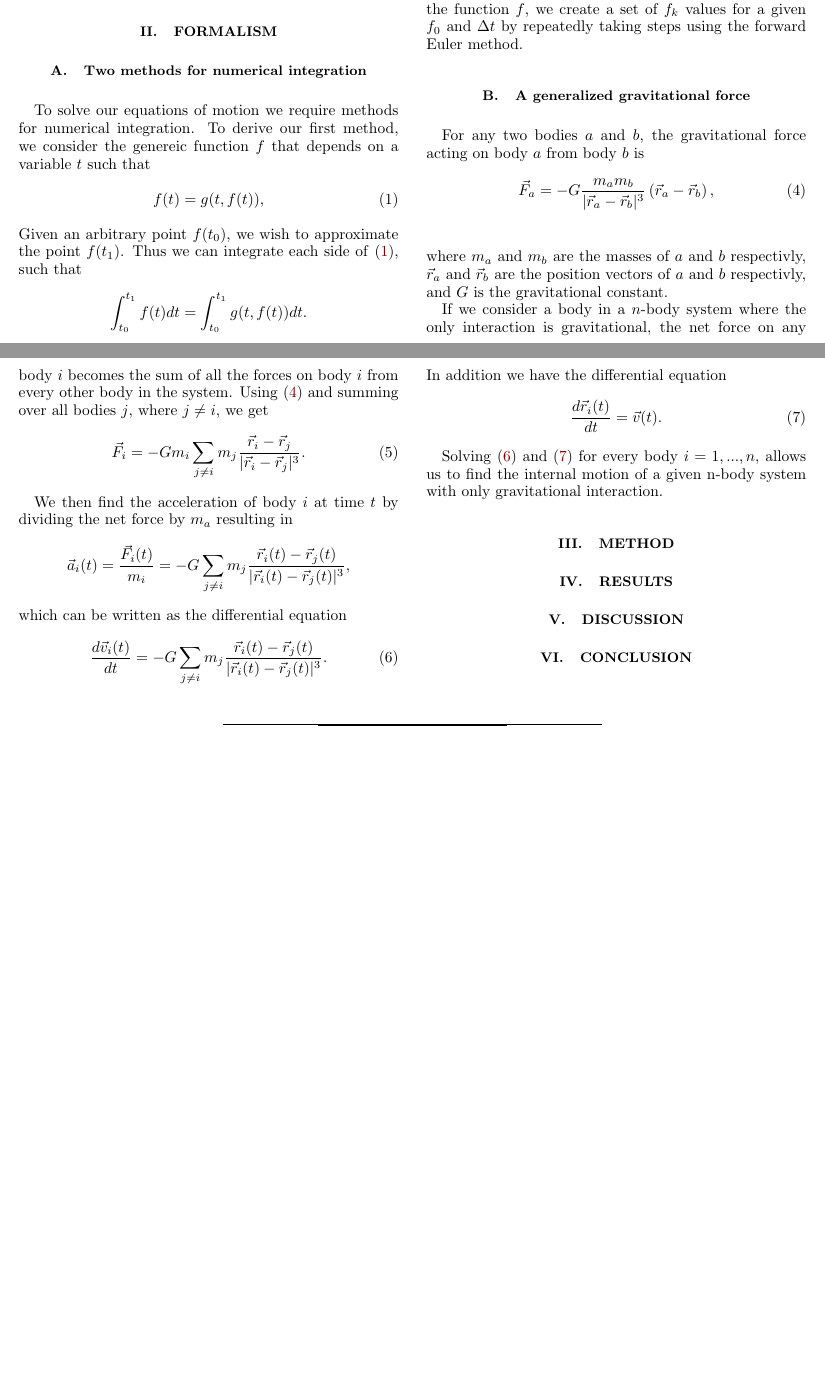
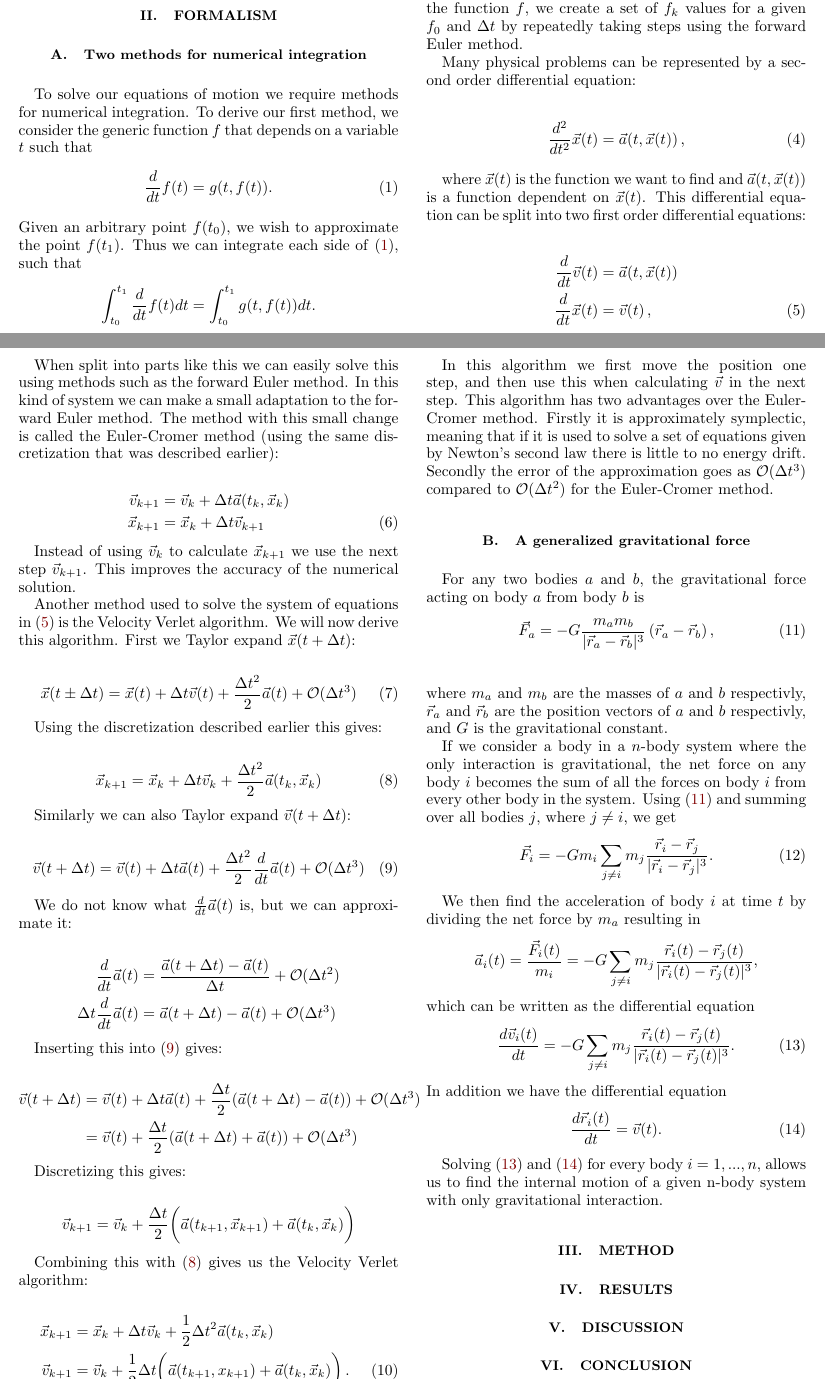
Before and after one commit to eivinsto/FYS3150_Project_3, a LaTeX paper (doc/FYS3150_Project_3.tex): two parts of pages 1 and 2 of 4 before the commit and two parts of pages 1 and 2 of 5 after it, joined at a grey line, cut so that both start at the same text, the shorter picture padded with empty space. Compiled offline with pdfLaTeX.

Commit message:
Added more to formalism (about Velocity Verlet)

```diff
--- a/doc/FYS3150_Project_3.tex
+++ b/doc/FYS3150_Project_3.tex
@@ -137,13 +137,13 @@
 \section{Formalism} \label{sec:II}
 
 \subsection{Two methods for numerical integration}
-To solve our equations of motion we require methods for numerical integration. To derive our first method, we consider the genereic function \(f\) that depends on a variable \(t\) such that
+To solve our equations of motion we require methods for numerical integration. To derive our first method, we consider the generic function \(f\) that depends on a variable \(t\) such that
 \begin{align*}
-	f(t) = g(t, f(t)), \numberthis \label{eq:fofg}
+	\frac{d}{dt}f(t) = g(t, f(t)). \numberthis \label{eq:fofg}
 \end{align*}
 Given an arbitrary point \(f(t_{0})\), we wish to approximate the point \(f(t_{1})\). Thus we can integrate each side of \eqref{eq:fofg}, such that
 \begin{align*}
-	\int_{t_{0}}^{t_{1}} f(t) dt = \int_{t_{0}}^{t_{1}} g(t, f(t)) dt.
+	\int_{t_{0}}^{t_{1}} \frac{d}{dt} f(t) dt = \int_{t_{0}}^{t_{1}} g(t, f(t)) dt.
 \end{align*}
 Applying the fundemental theorem of calculus, we get that
 \begin{align*}
@@ -166,5 +166,74 @@ This method of numerical integration is known as Euler's method, henceforth refe
 
 Since we are approximating the integral between each pair of \(g(t, f_{k})\) and \(g(t, f_{k+1})\)  as a single rectangle with width \(\Delta t\), our approximation will be more accurate for smaller values of \(\Delta t\). Thus to approximate the curve of the function \(f\), we create a set of \(f_{k}\) values for a given \(f_{0}\) and \(\Delta t\) by repeatedly taking steps using the forward Euler method.
+
+Many physical problems can be represented by a second order differential equation:
+
+\begin{align*}
+\frac{d^2}{dt^2} \vec{x}(t) &= \vec{a}(t,\vec{x}(t)) \, , \numberthis \label{eq:sodiff}
+\end{align*}
+
+where $\vec{x}(t)$ is the function we want to find and $\vec{a}(t,\vec{x}(t))$ is a function dependent on $\vec{x}(t)$. This differential equation can be split into two first order differential equations:
+
+\begin{align*}
+\frac{d}{dt} \vec{v}(t) &= \vec{a}(t,\vec{x}(t))  \\
+\frac{d}{dt} \vec{x}(t) &= \vec{v}(t) \, , \numberthis \label{eq:sodiff_split}
+\end{align*}
+
+When split into parts like this we can easily solve this using methods such as the forward Euler method. In this kind of system we can make a small adaptation to the forward Euler method. The method with this small change is called the Euler-Cromer method (using the same discretization that was described earlier):
+
+\begin{align*}
+\vec{v}_{k+1} &= \vec{v}_k + \Delta t  \vec{a}(t_k, \vec{x}_k) \\
+\vec{x}_{k+1} &= \vec{x}_k + \Delta t \vec{v}_{k+1} \numberthis \label{eq:EulerCromer}
+\end{align*}
+
+Instead of using $\vec{v}_k$ to calculate $\vec{x}_{k+1}$ we use the next step $\vec{v}_{k+1}$. This improves the accuracy of the numerical solution.
+
+Another method used to solve the system of equations in \eqref{eq:sodiff_split} is the Velocity Verlet algorithm. We will now derive this algorithm. First we Taylor expand $\vec{x}(t + \Delta t)$:
+
+\begin{align*}
+\vec{x}(t \pm \Delta t) &= \vec{x}(t) + \Delta t \vec{v}(t) + \frac{\Delta t^2}{2} \vec{a}(t) + \mathcal{O}(\Delta t^3) \numberthis \label{eq:so_taylorx}
+\end{align*}
+
+Using the discretization described earlier this gives:
+
+\begin{align*}
+\vec{x}_{k + 1} &= \vec{x}_k + \Delta t \vec{v}_k + \frac{\Delta t^2}{2} \vec{a}(t_k,\vec{x}_k) \numberthis \label{eq:so_taylorx_disc}
+\end{align*}
+
+Similarly we can also Taylor expand $\vec{v}(t+\Delta t)$:
+
+\begin{align*}
+\vec{v}(t+\Delta t) &= \vec{v}(t) + \Delta t \vec{a}(t) + \frac{\Delta t^2}{2} \frac{d}{dt} \vec{a}(t) + \mathcal{O}(\Delta t^3) \numberthis \label{eq:so_taylorv}
+\end{align*}
+
+We do not know what $\frac{d}{dt} \vec{a}(t)$ is, but we can approximate it:
+
+\begin{align*}
+\frac{d}{dt}\vec{a}(t) &= \frac{\vec{a}(t+\Delta t) - \vec{a}(t)}{\Delta t} + \mathcal{O}(\Delta t^2) \\
+\Delta t \frac{d}{dt} \vec{a}(t) &= \vec{a}(t+ \Delta t ) - \vec{a}(t) + \mathcal{O}(\Delta t^3)
+\end{align*}
+
+Inserting this into \eqref{eq:so_taylorv} gives:
+
+\begin{align*}
+\vec{v}(t+\Delta t) &= \vec{v}(t) + \Delta t \vec{a}(t) + \frac{\Delta t}{2} (\vec{a}(t+ \Delta t ) - \vec{a}(t)) + \mathcal{O}(\Delta t^3) \\
+&= \vec{v}(t) + \frac{\Delta t}{2} (\vec{a}(t+ \Delta t ) + \vec{a}(t)) +  \mathcal{O}(\Delta t^3)
+\end{align*}
+
+Discretizing this gives:
+
+\begin{align*}
+\vec{v}_{k+1} &= \vec{v}_k + \frac{\Delta t}{2} \bigg( \vec{a}(t_{k+1}, \vec{x}_{k+1}) + \vec{a}(t_k, \vec{x}_k) \bigg)
+\end{align*}
+
+Combining this with \eqref{eq:so_taylorx_disc} gives us the Velocity Verlet algorithm:
+
+\begin{align*}
+\vec{x}_{k+1} &= \vec{x}_k + \Delta t \vec{v}_k + \frac{1}{2} \Delta t^2 \vec{a}(t_k,\vec{x}_k) \\
+\vec{v}_{k+1} &= \vec{v}_k + \frac{1}{2}\Delta t \bigg( \vec{a}(t_{k+1},x_{k+1}) + \vec{a}(t_k, \vec{x}_k) \bigg) \, . \numberthis \label{eq:VelocityVerlet}
+\end{align*}
+
+In this algorithm we first move the position one step, and then use this when calculating $\vec{v}$ in the next step. This algorithm has two advantages over the Euler-Cromer method. Firstly it is approximately symplectic, meaning that if it is used to solve a set of equations given by Newton's second law there is little to no energy drift. Secondly the error of the approximation goes as $\mathcal{O}(\Delta t^3)$ compared to $\mathcal{O}(\Delta t^2)$ for the Euler-Cromer method.
 
 \subsection{A generalized gravitational force}
 For any two bodies \(a\) and \(b\), the gravitational force acting on body \(a\) from body \(b\) is
```
Also changed, not shown: doc/FYS3150_Project_3.tex (4 more changed lines).
